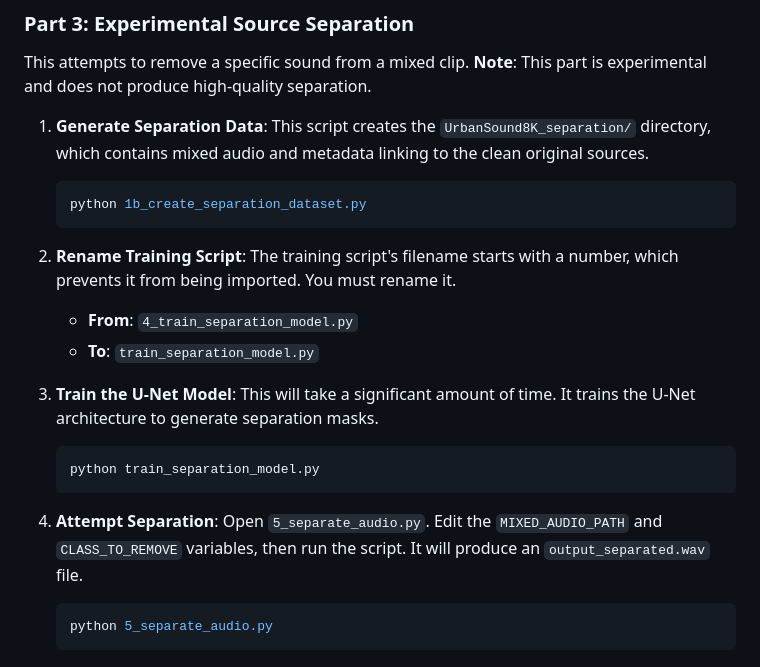
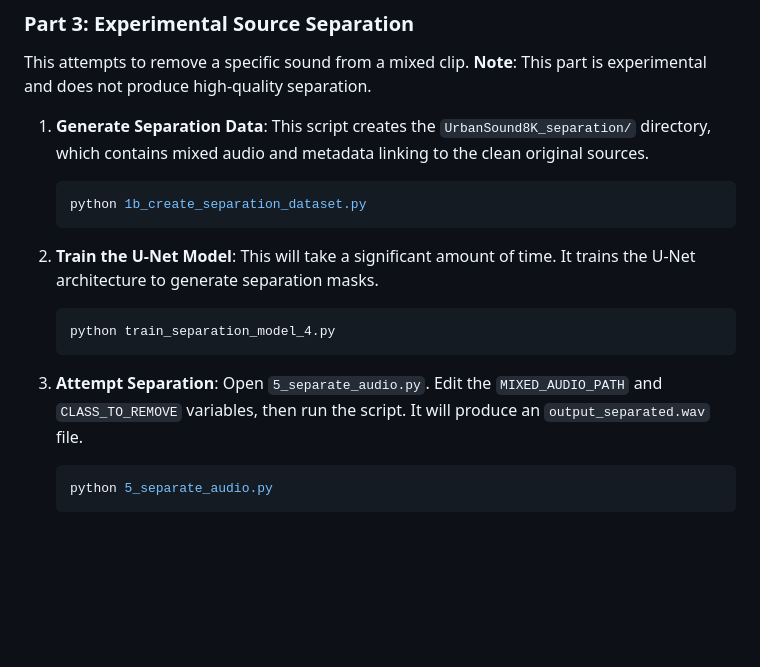
Before and after one commit to hithuv/soundsourcing, a Markdown page: README.md, the part around the change. GitHub-like rendering; blank space fills up the shorter version.

````diff
--- a/README.md
+++ b/README.md
@@ -106,16 +106,13 @@ This attempts to remove a specific sound from a mixed clip. **Note**: This part
    python 1b_create_separation_dataset.py
    ```
 
-2. **Rename Training Script**: The training script's filename starts with a number, which prevents it from being imported. You must rename it.
-   - **From**: `4_train_separation_model.py`
-   - **To**: `train_separation_model.py`
 
-3. **Train the U-Net Model**: This will take a significant amount of time. It trains the U-Net architecture to generate separation masks.
+2. **Train the U-Net Model**: This will take a significant amount of time. It trains the U-Net architecture to generate separation masks.
    ```bash
-   python train_separation_model.py
+   python train_separation_model_4.py
    ```
 
-4. **Attempt Separation**: Open `5_separate_audio.py`. Edit the `MIXED_AUDIO_PATH` and `CLASS_TO_REMOVE` variables, then run the script. It will produce an `output_separated.wav` file.
+3. **Attempt Separation**: Open `5_separate_audio.py`. Edit the `MIXED_AUDIO_PATH` and `CLASS_TO_REMOVE` variables, then run the script. It will produce an `output_separated.wav` file.
    ```bash
    python 5_separate_audio.py
    ```
````
